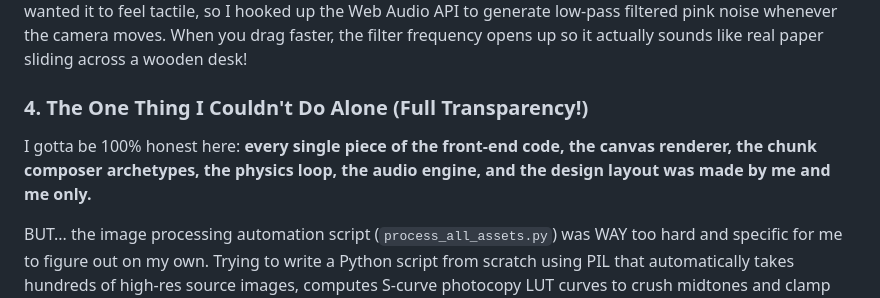
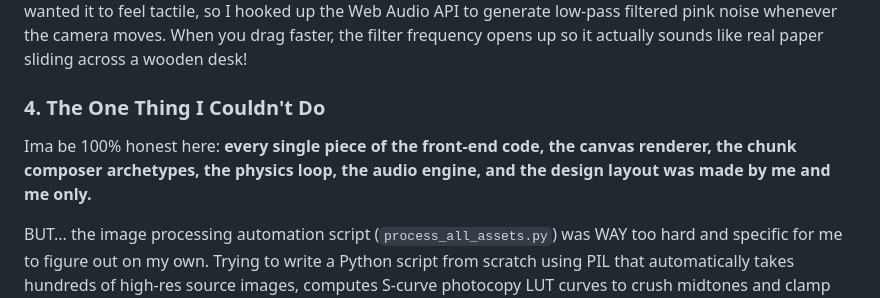
Before and after one commit to pra-n-jal/archival, a Markdown page: readme.md, the part around the change. Drawn GitHub-style.

Commit message:
Revise transparency section in README
Updated section on transparency regarding code contributions and clarified the use of Antigravity for image processing.

```diff
--- a/readme.md
+++ b/readme.md
@@ -92,8 +92,8 @@ Getting the controls to feel good was surprisingly hard. In the first version, a
 All the procedural graphics on the wall—the celestial orbit spheres, the jagged seismograph waveforms, the moon phase strips, the letterpress columns, and the vintage ledger tables—I drew by hand directly in Canvas 2D using math (`Math.sin`, `ctx.arc`, `ctx.ellipse`, and coordinate offsets). Obviously i consider myself a rookie so it meant going bakc and forth with google, friends and gpt but the code is mine only.
 For the audio, I really wanted it to feel tactile, so I hooked up the Web Audio API to generate low-pass filtered pink noise whenever the camera moves. When you drag faster, the filter frequency opens up so it actually sounds like real paper sliding across a wooden desk!
 
-### 4. The One Thing I Couldn't Do Alone (Full Transparency!)
-I gotta be 100% honest here: **every single piece of the front-end code, the canvas renderer, the chunk composer archetypes, the physics loop, the audio engine, and the design layout was made by me and me only.**
+### 4. The One Thing I Couldn't Do
+Ima be 100% honest here: **every single piece of the front-end code, the canvas renderer, the chunk composer archetypes, the physics loop, the audio engine, and the design layout was made by me and me only.**
 
 BUT... the image processing automation script (`process_all_assets.py`) was WAY too hard and specific for me to figure out on my own. Trying to write a Python script from scratch using PIL that automatically takes hundreds of high-res source images, computes S-curve photocopy LUT curves to crush midtones and clamp blacks to `#080808`, sharpens high-pass edges, auto-crops them into exact panoramic strips, vertical pillars, and squares, and then compiles a massive JSON manifest with aspect ratios... my brain completely fried trying to get the math and file paths working without breaking. I tried for hours, couldn't get it working, and ended up using **Antigravity** at the end specifically to write that batch asset processing script.
 
```
